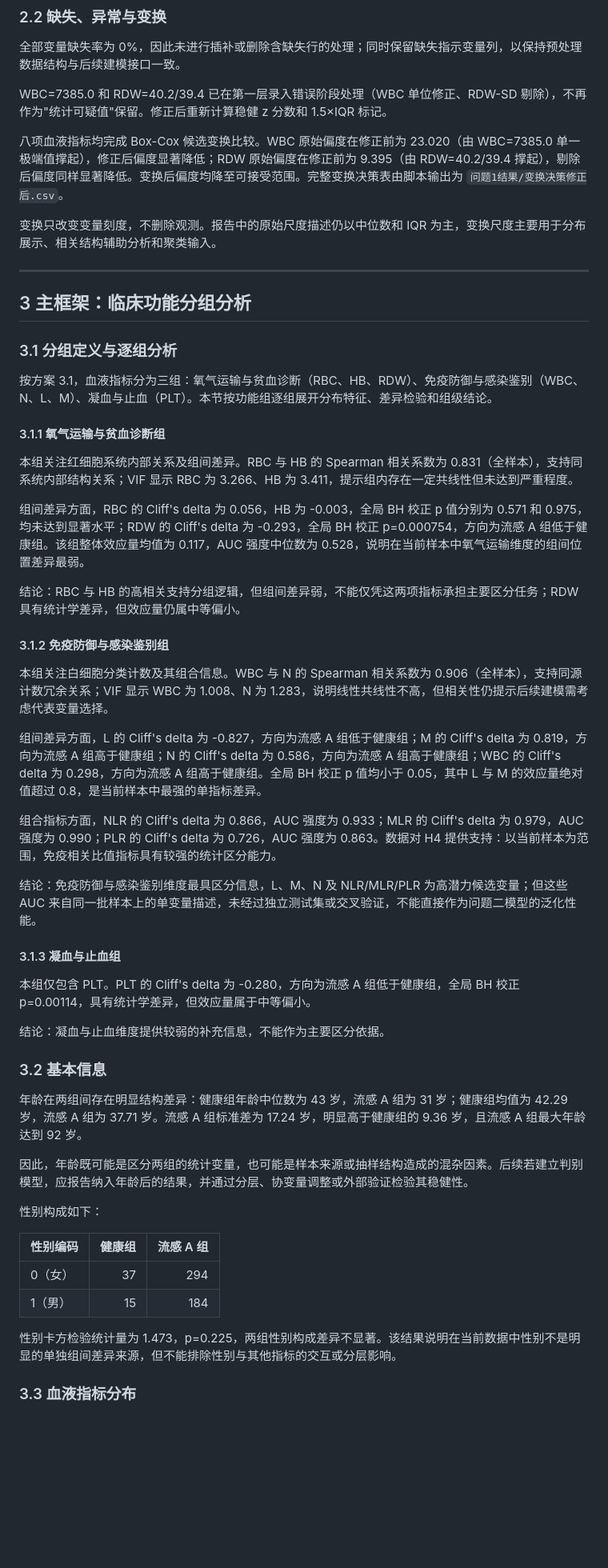
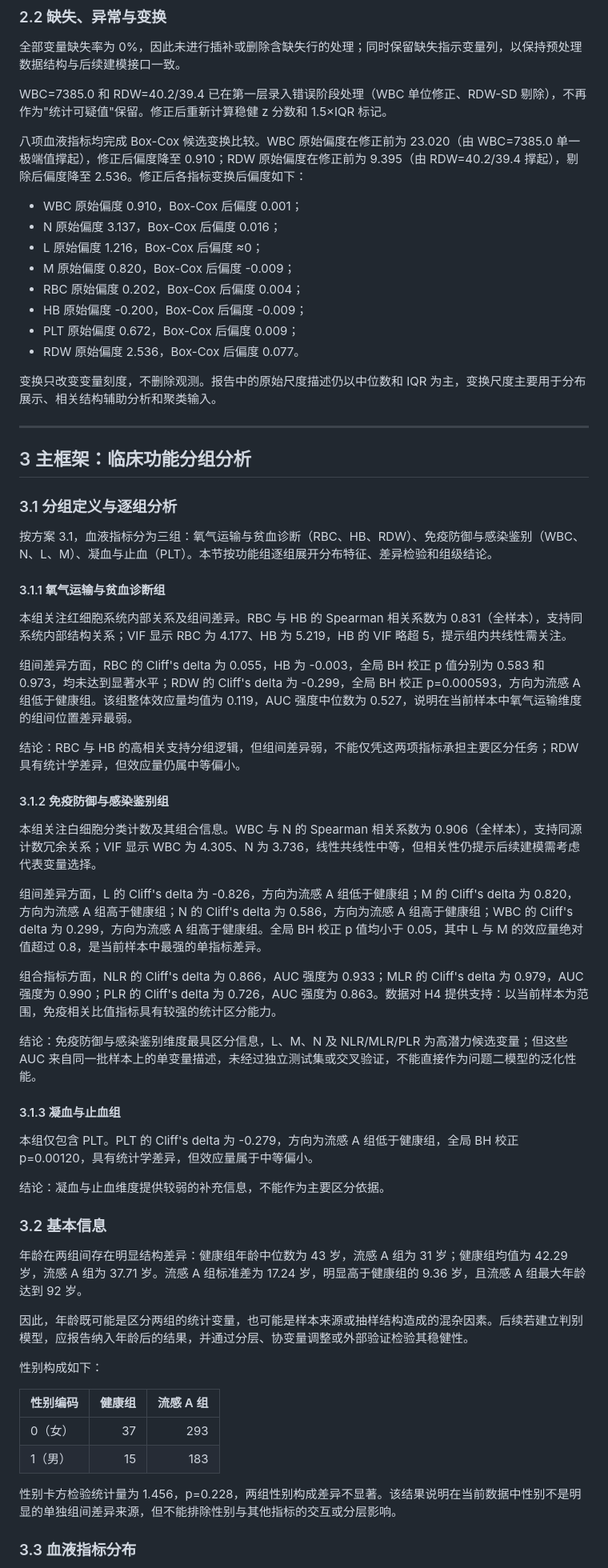
Before and after one commit to morozov130300/2026ModelingTraining, a Markdown page: 问题1/问题1分析报告.md, the part around one of its changes. Shown at 80% size. Rendered like a GitHub page; blank space fills up the shorter version.

```diff
--- a/问题1/问题1分析报告.md
+++ b/问题1/问题1分析报告.md
@@ -74,7 +74,16 @@
 
 WBC=7385.0 和 RDW=40.2/39.4 已在第一层录入错误阶段处理（WBC 单位修正、RDW-SD 剔除），不再作为"统计可疑值"保留。修正后重新计算稳健 z 分数和 1.5×IQR 标记。
 
-八项血液指标均完成 Box-Cox 候选变换比较。WBC 原始偏度在修正前为 23.020（由 WBC=7385.0 单一极端值撑起），修正后偏度显著降低；RDW 原始偏度在修正前为 9.395（由 RDW=40.2/39.4 撑起），剔除后偏度同样显著降低。变换后偏度均降至可接受范围。完整变换决策表由脚本输出为 `问题1结果/变换决策修正后.csv`。
+八项血液指标均完成 Box-Cox 候选变换比较。WBC 原始偏度在修正前为 23.020（由 WBC=7385.0 单一极端值撑起），修正后偏度降至 0.910；RDW 原始偏度在修正前为 9.395（由 RDW=40.2/39.4 撑起），剔除后偏度降至 2.536。修正后各指标变换后偏度如下：
+
+- WBC 原始偏度 0.910，Box-Cox 后偏度 0.001；
+- N 原始偏度 3.137，Box-Cox 后偏度 0.016；
+- L 原始偏度 1.216，Box-Cox 后偏度 ≈0；
+- M 原始偏度 0.820，Box-Cox 后偏度 -0.009；
+- RBC 原始偏度 0.202，Box-Cox 后偏度 0.004；
+- HB 原始偏度 -0.200，Box-Cox 后偏度 -0.009；
+- PLT 原始偏度 0.672，Box-Cox 后偏度 0.009；
+- RDW 原始偏度 2.536，Box-Cox 后偏度 0.077。
 
 变换只改变变量刻度，不删除观测。报告中的原始尺度描述仍以中位数和 IQR 为主，变换尺度主要用于分布展示、相关结构辅助分析和聚类输入。
 
@@ -88,17 +97,17 @@ WBC=7385.0 和 RDW=40.2/39.4 已在第一层录入错误阶段处理（WBC 单
 
 #### 3.1.1 氧气运输与贫血诊断组
 
-本组关注红细胞系统内部关系及组间差异。RBC 与 HB 的 Spearman 相关系数为 0.831（全样本），支持同系统内部结构关系；VIF 显示 RBC 为 3.266、HB 为 3.411，提示组内存在一定共线性但未达到严重程度。
+本组关注红细胞系统内部关系及组间差异。RBC 与 HB 的 Spearman 相关系数为 0.831（全样本），支持同系统内部结构关系；VIF 显示 RBC 为 4.177、HB 为 5.219，HB 的 VIF 略超 5，提示组内共线性需关注。
 
-组间差异方面，RBC 的 Cliff's delta 为 0.056，HB 为 -0.003，全局 BH 校正 p 值分别为 0.571 和 0.975，均未达到显著水平；RDW 的 Cliff's delta 为 -0.293，全局 BH 校正 p=0.000754，方向为流感 A 组低于健康组。该组整体效应量均值为 0.117，AUC 强度中位数为 0.528，说明在当前样本中氧气运输维度的组间位置差异最弱。
+组间差异方面，RBC 的 Cliff's delta 为 0.055，HB 为 -0.003，全局 BH 校正 p 值分别为 0.583 和 0.973，均未达到显著水平；RDW 的 Cliff's delta 为 -0.299，全局 BH 校正 p=0.000593，方向为流感 A 组低于健康组。该组整体效应量均值为 0.119，AUC 强度中位数为 0.527，说明在当前样本中氧气运输维度的组间位置差异最弱。
 
 结论：RBC 与 HB 的高相关支持分组逻辑，但组间差异弱，不能仅凭这两项指标承担主要区分任务；RDW 具有统计学差异，但效应量仍属中等偏小。
 
 #### 3.1.2 免疫防御与感染鉴别组
 
-本组关注白细胞分类计数及其组合信息。WBC 与 N 的 Spearman 相关系数为 0.906（全样本），支持同源计数冗余关系；VIF 显示 WBC 为 1.008、N 为 1.283，说明线性共线性不高，但相关性仍提示后续建模需考虑代表变量选择。
+本组关注白细胞分类计数及其组合信息。WBC 与 N 的 Spearman 相关系数为 0.906（全样本），支持同源计数冗余关系；VIF 显示 WBC 为 4.305、N 为 3.736，线性共线性中等，但相关性仍提示后续建模需考虑代表变量选择。
 
-组间差异方面，L 的 Cliff's delta 为 -0.827，方向为流感 A 组低于健康组；M 的 Cliff's delta 为 0.819，方向为流感 A 组高于健康组；N 的 Cliff's delta 为 0.586，方向为流感 A 组高于健康组；WBC 的 Cliff's delta 为 0.298，方向为流感 A 组高于健康组。全局 BH 校正 p 值均小于 0.05，其中 L 与 M 的效应量绝对值超过 0.8，是当前样本中最强的单指标差异。
+组间差异方面，L 的 Cliff's delta 为 -0.826，方向为流感 A 组低于健康组；M 的 Cliff's delta 为 0.820，方向为流感 A 组高于健康组；N 的 Cliff's delta 为 0.586，方向为流感 A 组高于健康组；WBC 的 Cliff's delta 为 0.299，方向为流感 A 组高于健康组。全局 BH 校正 p 值均小于 0.05，其中 L 与 M 的效应量绝对值超过 0.8，是当前样本中最强的单指标差异。
 
 组合指标方面，NLR 的 Cliff's delta 为 0.866，AUC 强度为 0.933；MLR 的 Cliff's delta 为 0.979，AUC 强度为 0.990；PLR 的 Cliff's delta 为 0.726，AUC 强度为 0.863。数据对 H4 提供支持：以当前样本为范围，免疫相关比值指标具有较强的统计区分能力。
 
@@ -106,7 +115,7 @@ WBC=7385.0 和 RDW=40.2/39.4 已在第一层录入错误阶段处理（WBC 单
 
 #### 3.1.3 凝血与止血组
 
-本组仅包含 PLT。PLT 的 Cliff's delta 为 -0.280，方向为流感 A 组低于健康组，全局 BH 校正 p=0.00114，具有统计学差异，但效应量属于中等偏小。
+本组仅包含 PLT。PLT 的 Cliff's delta 为 -0.279，方向为流感 A 组低于健康组，全局 BH 校正 p=0.00120，具有统计学差异，但效应量属于中等偏小。
 
 结论：凝血与止血维度提供较弱的补充信息，不能作为主要区分依据。
 
@@ -120,10 +129,10 @@ WBC=7385.0 和 RDW=40.2/39.4 已在第一层录入错误阶段处理（WBC 单
 
 | 性别编码 | 健康组 | 流感 A 组 |
 |---|---:|---:|
-| 0（女） | 37 | 294 |
-| 1（男） | 15 | 184 |
+| 0（女） | 37 | 293 |
+| 1（男） | 15 | 183 |
 
-性别卡方检验统计量为 1.473，p=0.225，两组性别构成差异不显著。该结果说明在当前数据中性别不是明显的单独组间差异来源，但不能排除性别与其他指标的交互或分层影响。
+性别卡方检验统计量为 1.456，p=0.228，两组性别构成差异不显著。该结果说明在当前数据中性别不是明显的单独组间差异来源，但不能排除性别与其他指标的交互或分层影响。
 
 ### 3.3 血液指标分布
 
```
Also changed, not shown: other parts of 问题1/问题1分析报告.md (+37 -35 lines).
